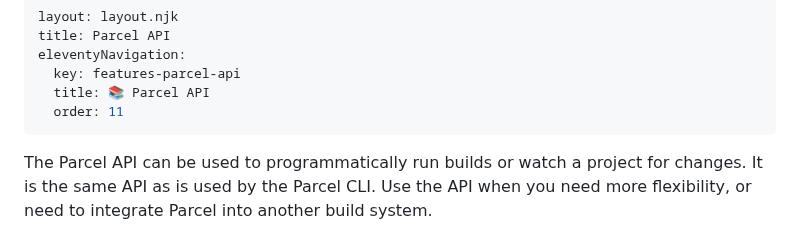
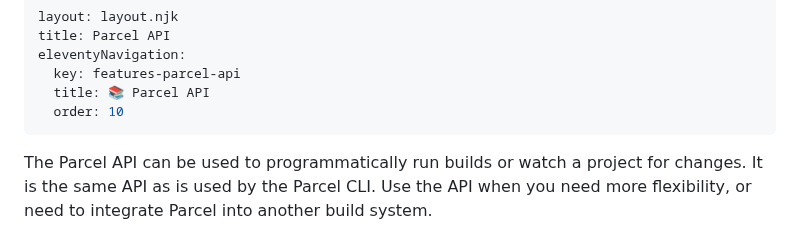
Before and after one commit to parcel-bundler/website, a Markdown page: src/features/parcel-api.md, the part around the change. Rendered like a GitHub page.

Commit message:
Move after parcel api in navigation

```diff
--- a/src/features/parcel-api.md
+++ b/src/features/parcel-api.md
@@ -4,7 +4,7 @@ title: Parcel API
 eleventyNavigation:
   key: features-parcel-api
   title: 📚 Parcel API
-  order: 11
+  order: 10
 ---
 
 The Parcel API can be used to programmatically run builds or watch a project for changes. It is the same API as is used by the Parcel CLI. Use the API when you need more flexibility, or need to integrate Parcel into another build system.
```
Also changed, not shown: src/features/profiling.md (+1 -1 lines).
